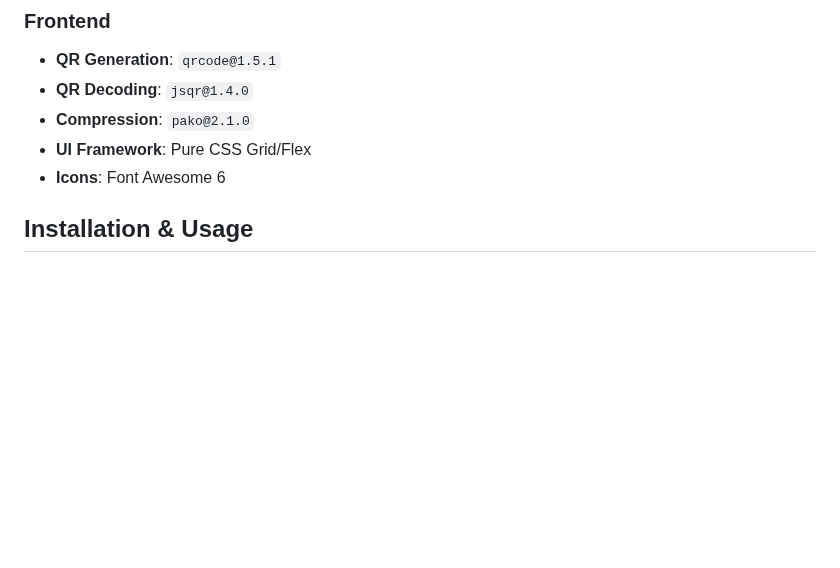
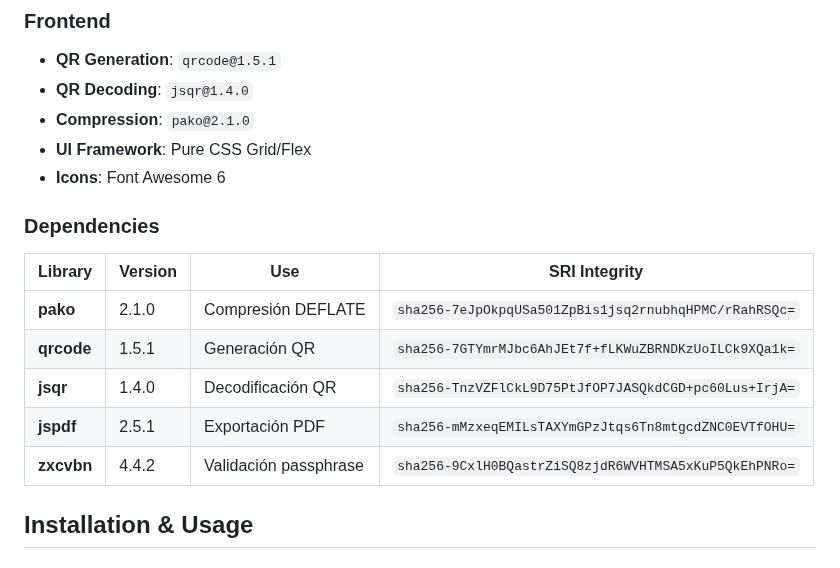
Before and after one commit to MPetovick/testHUSHBOX, a Markdown page: README.md, the part around the change. GitHub-like rendering; blank space fills up the shorter version.

```diff
--- a/README.md
+++ b/README.md
@@ -47,6 +47,15 @@ Key Characteristics:
 - **Compression**: `pako@2.1.0`
 - **UI Framework**: Pure CSS Grid/Flex
 - **Icons**: Font Awesome 6
+
+### Dependencies
+| Library      | Version | Use                           | SRI Integrity                            |
+|--------------|---------|-------------------------------|------------------------------------------|
+| **pako**     | 2.1.0   | Compresión DEFLATE            | `sha256-7eJpOkpqUSa501ZpBis1jsq2rnubhqHPMC/rRahRSQc=` |
+| **qrcode**   | 1.5.1   | Generación QR                 | `sha256-7GTYmrMJbc6AhJEt7f+fLKWuZBRNDKzUoILCk9XQa1k=` |
+| **jsqr**     | 1.4.0   | Decodificación QR             | `sha256-TnzVZFlCkL9D75PtJfOP7JASQkdCGD+pc60Lus+IrjA=` |
+| **jspdf**    | 2.5.1   | Exportación PDF               | `sha256-mMzxeqEMILsTAXYmGPzJtqs6Tn8mtgcdZNC0EVTfOHU=` |
+| **zxcvbn**   | 4.4.2   | Validación passphrase         | `sha256-9CxlH0BQastrZiSQ8zjdR6WVHTMSA5xKuP5QkEhPNRo=` |
 
 ## Installation & Usage
 
```
